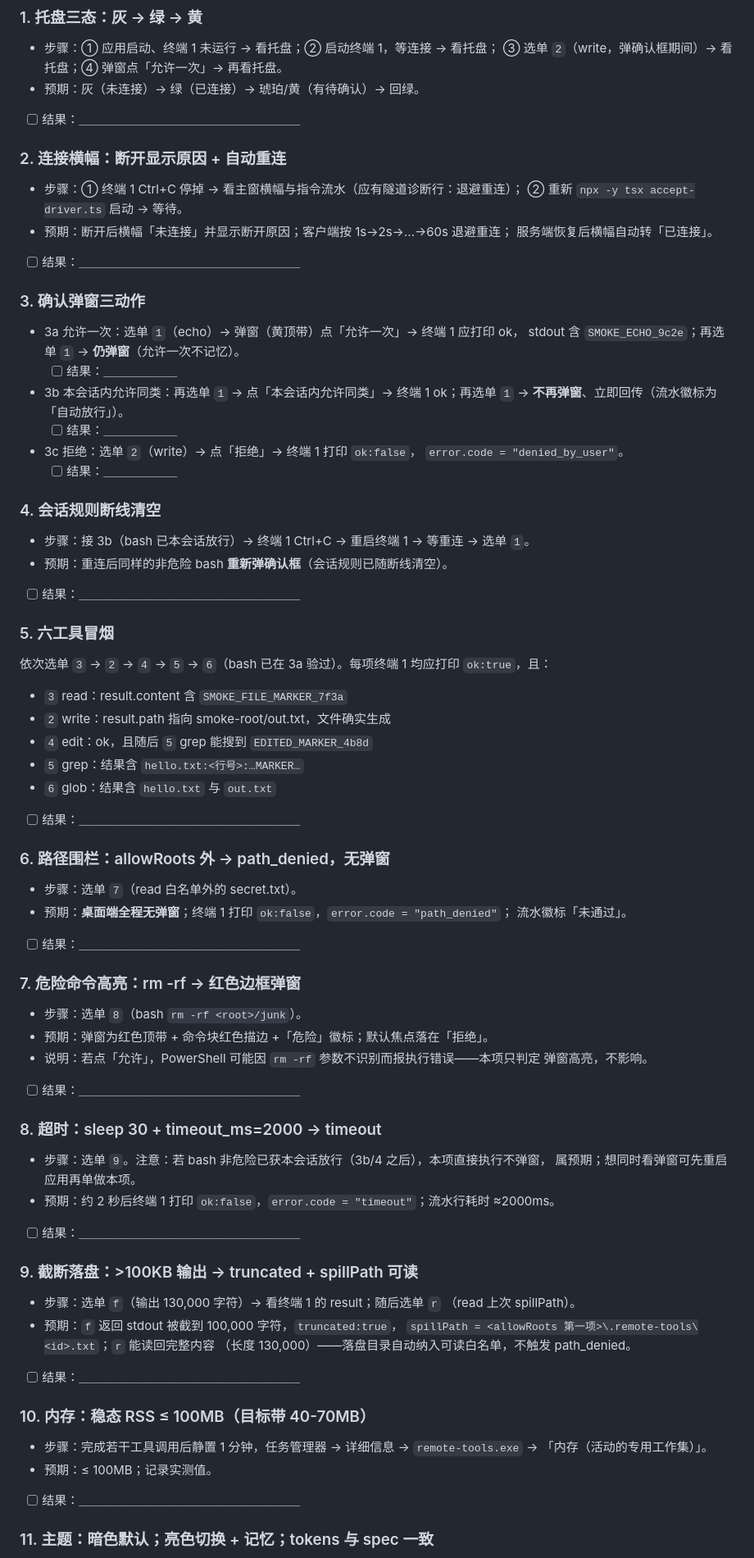
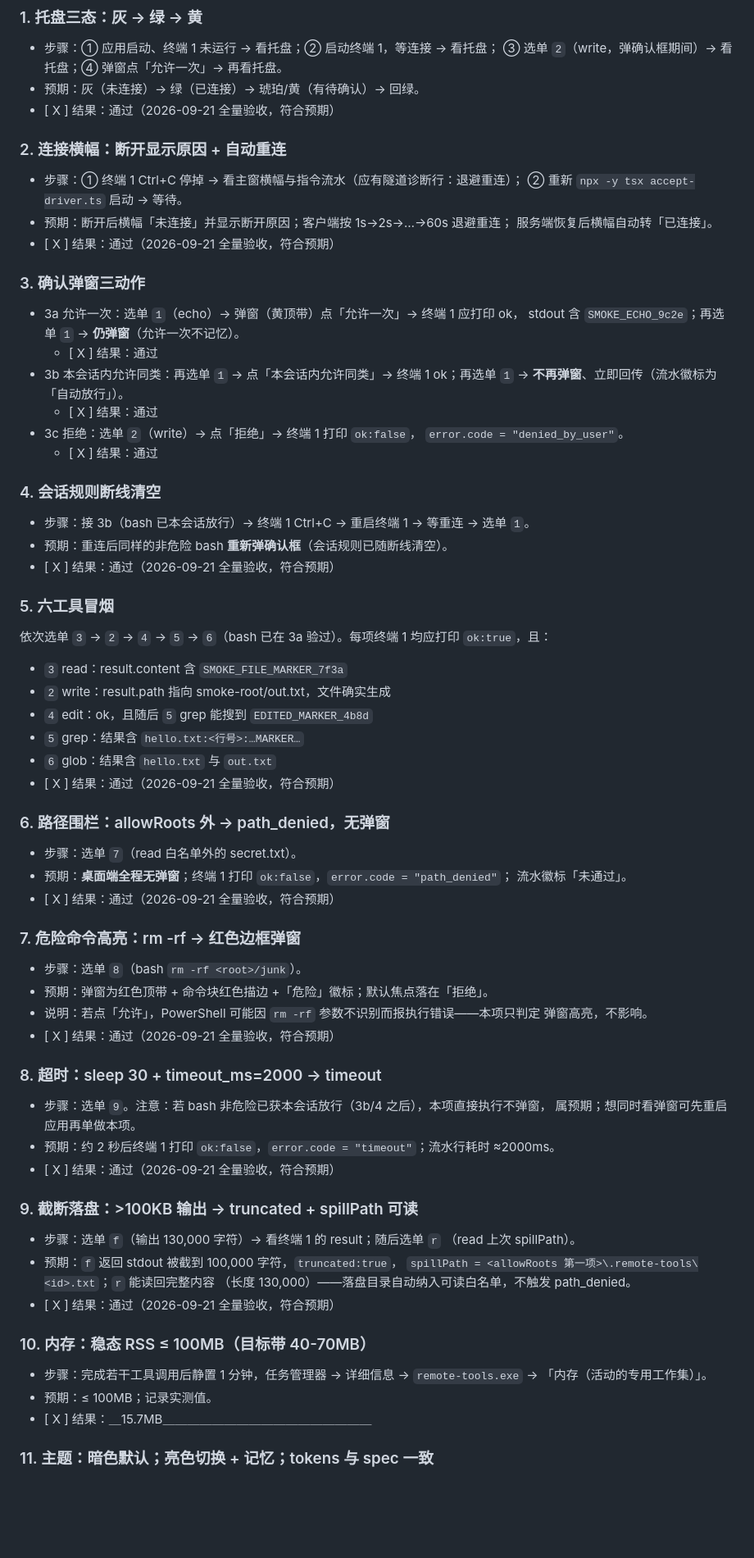
Before and after one commit to soonsoft/remote-tools-desktop, a Markdown page: docs/ACCEPTANCE.md, the part around one of its changes. Shown at 82% size. GitHub-like rendering; blank space fills up the shorter version.

```diff
--- a/docs/ACCEPTANCE.md
+++ b/docs/ACCEPTANCE.md
@@ -113,7 +113,7 @@ cargo tauri dev        # 首次编译较久；仅验证亦可 cargo build -p rem
 - 步骤：① 应用启动、终端 1 未运行 → 看托盘；② 启动终端 1，等连接 → 看托盘；
   ③ 选单 `2`（write，弹确认框期间）→ 看托盘；④ 弹窗点「允许一次」→ 再看托盘。
 - 预期：灰（未连接）→ 绿（已连接）→ 琥珀/黄（有待确认）→ 回绿。
-- [ ] 结果：＿＿＿＿＿＿＿＿＿＿＿＿＿＿＿＿＿＿
+- [ X ] 结果：通过（2026-09-21 全量验收，符合预期）
 
 ### 2. 连接横幅：断开显示原因 + 自动重连
 
@@ -121,25 +121,25 @@ cargo tauri dev        # 首次编译较久；仅验证亦可 cargo build -p rem
   ② 重新 `npx -y tsx accept-driver.ts` 启动 → 等待。
 - 预期：断开后横幅「未连接」并显示断开原因；客户端按 1s→2s→…→60s 退避重连；
   服务端恢复后横幅自动转「已连接」。
-- [ ] 结果：＿＿＿＿＿＿＿＿＿＿＿＿＿＿＿＿＿＿
+- [ X ] 结果：通过（2026-09-21 全量验收，符合预期）
 
 ### 3. 确认弹窗三动作
 
 - 3a 允许一次：选单 `1`（echo）→ 弹窗（黄顶带）点「允许一次」→ 终端 1 应打印 ok，
   stdout 含 `SMOKE_ECHO_9c2e`；再选单 `1` → **仍弹窗**（允许一次不记忆）。
-  - [ ] 结果：＿＿＿＿＿＿
+  - [ X ] 结果：通过
 - 3b 本会话内允许同类：再选单 `1` → 点「本会话内允许同类」→ 终端 1 ok；再选单 `1`
   → **不再弹窗**、立即回传（流水徽标为「自动放行」）。
-  - [ ] 结果：＿＿＿＿＿＿
+  - [ X ] 结果：通过
 - 3c 拒绝：选单 `2`（write）→ 点「拒绝」→ 终端 1 打印 `ok:false`，
   `error.code = "denied_by_user"`。
-  - [ ] 结果：＿＿＿＿＿＿
+  - [ X ] 结果：通过
 
 ### 4. 会话规则断线清空
 
 - 步骤：接 3b（bash 已本会话放行）→ 终端 1 Ctrl+C → 重启终端 1 → 等重连 → 选单 `1`。
 - 预期：重连后同样的非危险 bash **重新弹确认框**（会话规则已随断线清空）。
-- [ ] 结果：＿＿＿＿＿＿＿＿＿＿＿＿＿＿＿＿＿＿
+- [ X ] 结果：通过（2026-09-21 全量验收，符合预期）
 
 ### 5. 六工具冒烟
 
@@ -151,14 +151,14 @@ cargo tauri dev        # 首次编译较久；仅验证亦可 cargo build -p rem
 - `4` edit：ok，且随后 `5` grep 能搜到 `EDITED_MARKER_4b8d`
 - `5` grep：结果含 `hello.txt:<行号>:…MARKER…`
 - `6` glob：结果含 `hello.txt` 与 `out.txt`
-- [ ] 结果：＿＿＿＿＿＿＿＿＿＿＿＿＿＿＿＿＿＿
+- [ X ] 结果：通过（2026-09-21 全量验收，符合预期）
 
 ### 6. 路径围栏：allowRoots 外 → path_denied，无弹窗
 
 - 步骤：选单 `7`（read 白名单外的 secret.txt）。
 - 预期：**桌面端全程无弹窗**；终端 1 打印 `ok:false`，`error.code = "path_denied"`；
   流水徽标「未通过」。
-- [ ] 结果：＿＿＿＿＿＿＿＿＿＿＿＿＿＿＿＿＿＿
+- [ X ] 结果：通过（2026-09-21 全量验收，符合预期）
 
 ### 7. 危险命令高亮：rm -rf → 红色边框弹窗
 
@@ -166,14 +166,14 @@ cargo tauri dev        # 首次编译较久；仅验证亦可 cargo build -p rem
 - 预期：弹窗为红色顶带 + 命令块红色描边 +「危险」徽标；默认焦点落在「拒绝」。
 - 说明：若点「允许」，PowerShell 可能因 `rm -rf` 参数不识别而报执行错误——本项只判定
   弹窗高亮，不影响。
-- [ ] 结果：＿＿＿＿＿＿＿＿＿＿＿＿＿＿＿＿＿＿
+- [ X ] 结果：通过（2026-09-21 全量验收，符合预期）
 
 ### 8. 超时：sleep 30 + timeout_ms=2000 → timeout
 
 - 步骤：选单 `9`。注意：若 bash 非危险已获本会话放行（3b/4 之后），本项直接执行不弹窗，
   属预期；想同时看弹窗可先重启应用再单做本项。
 - 预期：约 2 秒后终端 1 打印 `ok:false`，`error.code = "timeout"`；流水行耗时 ≈2000ms。
-- [ ] 结果：＿＿＿＿＿＿＿＿＿＿＿＿＿＿＿＿＿＿
+- [ X ] 结果：通过（2026-09-21 全量验收，符合预期）
 
 ### 9. 截断落盘：>100KB 输出 → truncated + spillPath 可读
 
@@ -182,14 +182,14 @@ cargo tauri dev        # 首次编译较久；仅验证亦可 cargo build -p rem
 - 预期：`f` 返回 stdout 被截到 100,000 字符，`truncated:true`，
   `spillPath = <allowRoots 第一项>\.remote-tools\<id>.txt`；`r` 能读回完整内容
   （长度 130,000）——落盘目录自动纳入可读白名单，不触发 path_denied。
-- [ ] 结果：＿＿＿＿＿＿＿＿＿＿＿＿＿＿＿＿＿＿
+- [ X ] 结果：通过（2026-09-21 全量验收，符合预期）
 
 ### 10. 内存：稳态 RSS ≤ 100MB（目标带 40-70MB）
 
 - 步骤：完成若干工具调用后静置 1 分钟，任务管理器 → 详细信息 → `remote-tools.exe`
   → 「内存（活动的专用工作集）」。
 - 预期：≤ 100MB；记录实测值。
-- [ ] 结果：＿＿＿＿＿＿＿＿＿＿＿＿＿＿＿＿＿＿
+- [ X ] 结果：＿15.7MB＿＿＿＿＿＿＿＿＿＿＿＿＿＿＿＿＿
 
 ### 11. 主题：暗色默认；亮色切换 + 记忆；tokens 与 spec 一致
 
```
Also changed, not shown: other parts of docs/ACCEPTANCE.md (+19 -19 lines).
